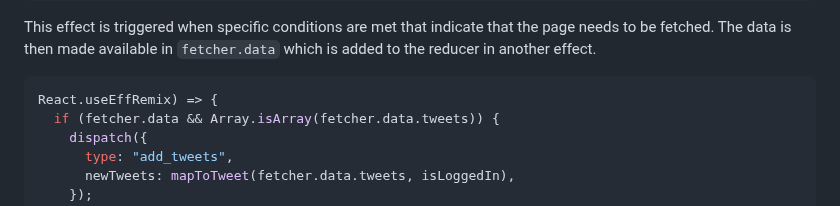
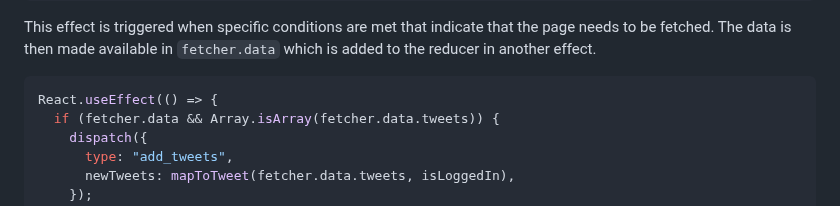
Before and after one commit to prateek3255/blog, a Markdown page: src/blog/nextjs-13-vs-remix-an-in-depth-case-study.md, the part around the change. GitHub-like rendering.

Commit message:
Fix typo in code snippet (#57)

````diff
--- a/src/blog/nextjs-13-vs-remix-an-in-depth-case-study.md
+++ b/src/blog/nextjs-13-vs-remix-an-in-depth-case-study.md
@@ -885,7 +885,7 @@ React.useEffect(() => {
 This effect is triggered when specific conditions are met that indicate that the page needs to be fetched. The data is then made available in `fetcher.data` which is added to the reducer in another effect.
 
 ```jsx
-React.useEffRemix) => {
+React.useEffect(() => {
   if (fetcher.data && Array.isArray(fetcher.data.tweets)) {
     dispatch({
       type: "add_tweets",
````
